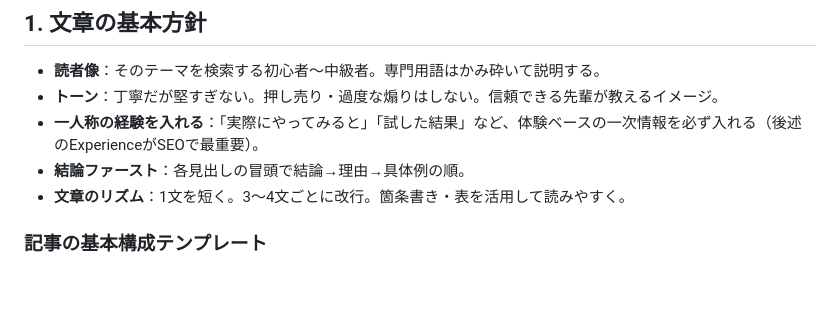
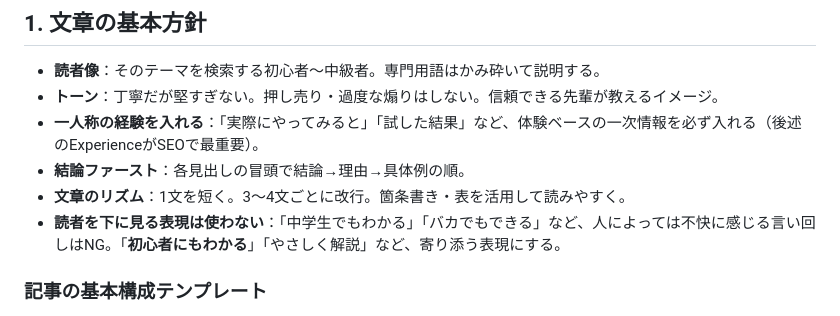
Before and after one commit to insideedgeworking-cyber/blog-posts, a Markdown page: docs/記事作成ガイド.md, the part around the change. GitHub-like rendering; blank space fills up the shorter version.

Commit message:
docs: 記事作成ガイドに「読者を下に見る表現は使わない」方針を追加
Co-Authored-By: Claude Opus 4.8 <noreply@anthropic.com>

```diff
--- a/docs/記事作成ガイド.md
+++ b/docs/記事作成ガイド.md
@@ -12,6 +12,7 @@
 - **一人称の経験を入れる**：「実際にやってみると」「試した結果」など、体験ベースの一次情報を必ず入れる（後述のExperienceがSEOで最重要）。
 - **結論ファースト**：各見出しの冒頭で結論→理由→具体例の順。
 - **文章のリズム**：1文を短く。3〜4文ごとに改行。箇条書き・表を活用して読みやすく。
+- **読者を下に見る表現は使わない**：「中学生でもわかる」「バカでもできる」など、人によっては不快に感じる言い回しはNG。「**初心者にもわかる**」「やさしく解説」など、寄り添う表現にする。
 
 ### 記事の基本構成テンプレート
 1. **導入（リード文）**：読者の悩みに共感 → この記事で何が分かるかを提示（200字前後）
```
